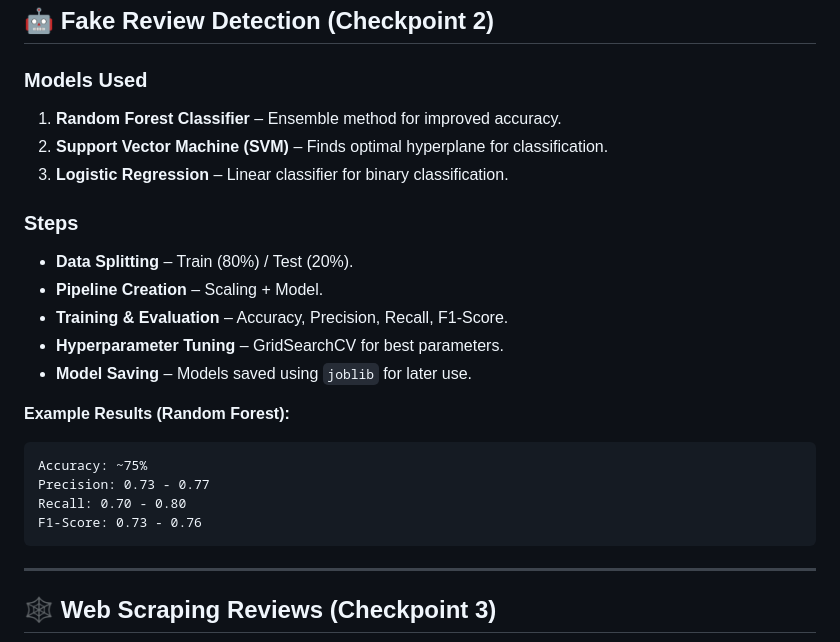
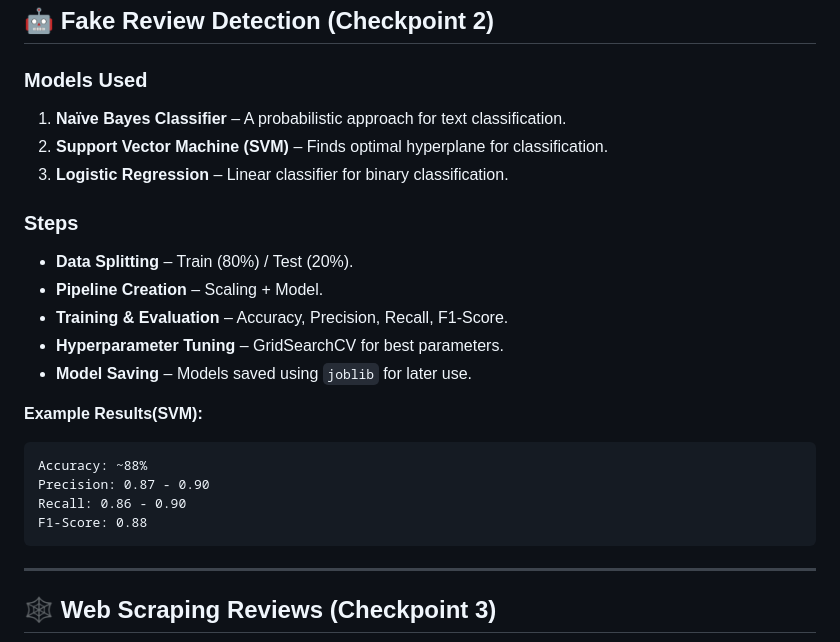
Before and after one commit to akshat-11004/Project_WoC_7.0_Fake_Review_Detection, a Markdown page: README.md, the part around the change. Drawn GitHub-style.

````diff
--- a/README.md
+++ b/README.md
@@ -43,7 +43,7 @@ This project aims to detect fake reviews using **Machine Learning techniques**.
 
 ### Models Used
 
-1. **Random Forest Classifier** – Ensemble method for improved accuracy.
+1. **Naïve Bayes Classifier** – A probabilistic approach for text classification.
 2. **Support Vector Machine (SVM)** – Finds optimal hyperplane for classification.
 3. **Logistic Regression** – Linear classifier for binary classification.
 
@@ -55,13 +55,13 @@ This project aims to detect fake reviews using **Machine Learning techniques**.
 * **Hyperparameter Tuning** – GridSearchCV for best parameters.
 * **Model Saving** – Models saved using `joblib` for later use.
 
-**Example Results (Random Forest):**
+**Example Results(SVM):**
 
 ```
-Accuracy: ~75%
-Precision: 0.73 - 0.77
-Recall: 0.70 - 0.80
-F1-Score: 0.73 - 0.76
+Accuracy: ~88%
+Precision: 0.87 - 0.90
+Recall: 0.86 - 0.90
+F1-Score: 0.88
 ```
 
 ---
````
